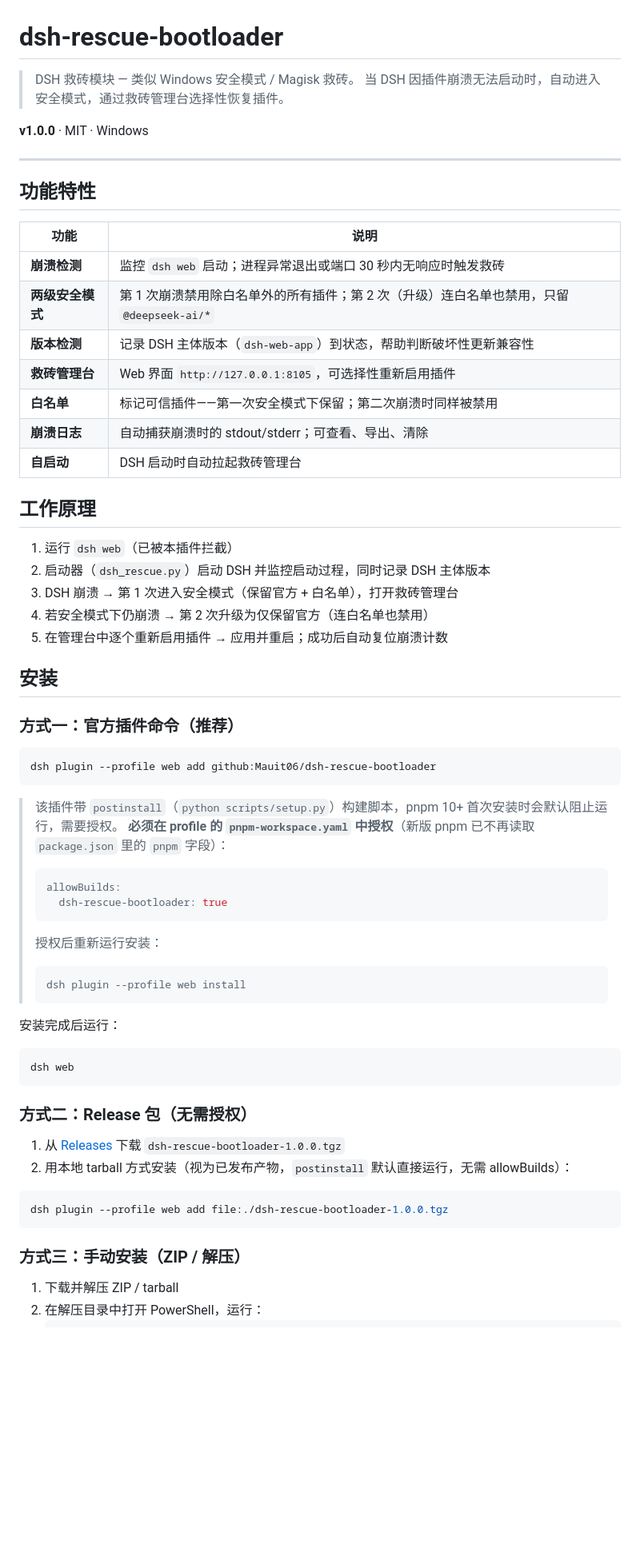
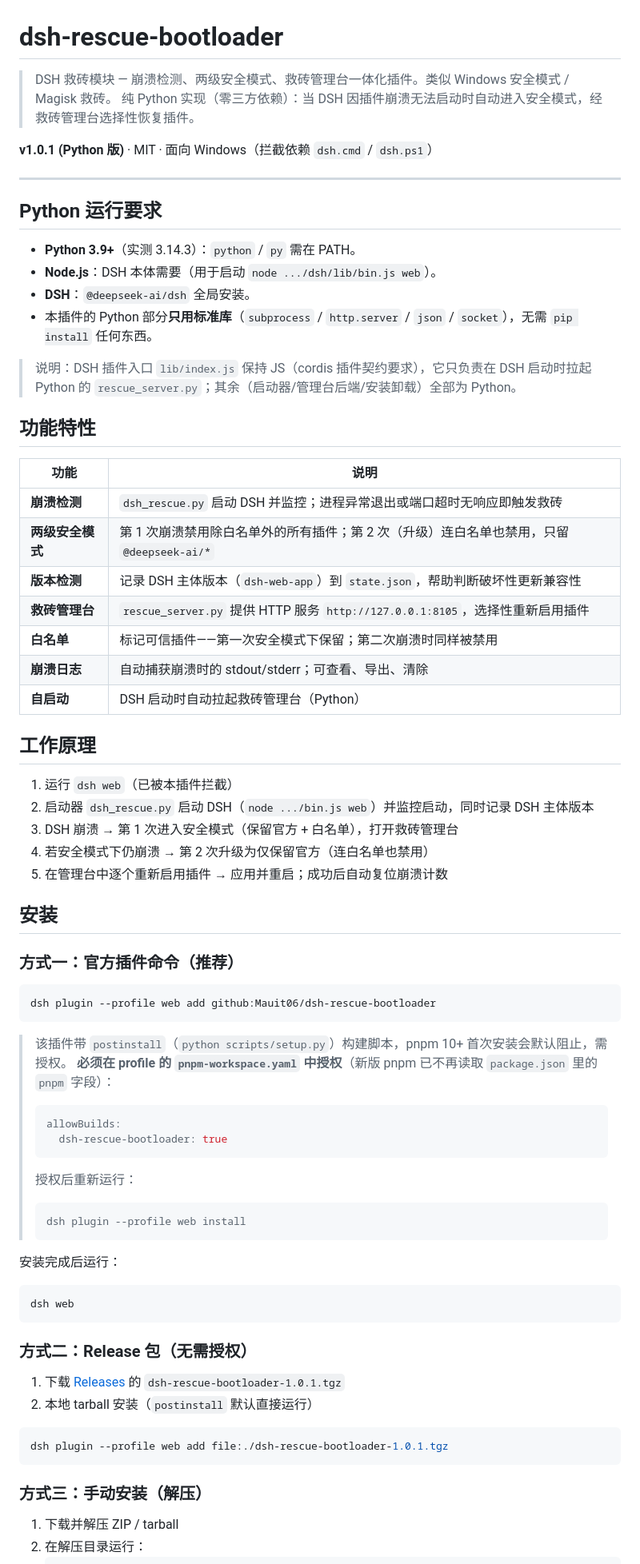
Before and after one commit to Mauit06/dsh-rescue-bootloader, a Markdown page: README.md, the part around one of its changes. Shown at 80% size. Rendered like a GitHub page; blank space fills up the shorter version.

````diff
--- a/README.md
+++ b/README.md
@@ -1,28 +1,37 @@
 # dsh-rescue-bootloader
 
-> DSH 救砖模块 — 类似 Windows 安全模式 / Magisk 救砖。
-> 当 DSH 因插件崩溃无法启动时，自动进入安全模式，通过救砖管理台选择性恢复插件。
+> DSH 救砖模块 — 崩溃检测、两级安全模式、救砖管理台一体化插件。类似 Windows 安全模式 / Magisk 救砖。
+> 纯 Python 实现（零三方依赖）：当 DSH 因插件崩溃无法启动时自动进入安全模式，经救砖管理台选择性恢复插件。
 
-**v1.0.0** · MIT · Windows
+**v1.0.1 (Python 版)** · MIT · 面向 Windows（拦截依赖 `dsh.cmd` / `dsh.ps1`）
 
 ---
+
+## Python 运行要求
+
+- **Python 3.9+**（实测 3.14.3）：`python` / `py` 需在 PATH。
+- **Node.js**：DSH 本体需要（用于启动 `node .../dsh/lib/bin.js web`）。
+- **DSH**：`@deepseek-ai/dsh` 全局安装。
+- 本插件的 Python 部分**只用标准库**（`subprocess` / `http.server` / `json` / `socket`），无需 `pip install` 任何东西。
+
+> 说明：DSH 插件入口 `lib/index.js` 保持 JS（cordis 插件契约要求），它只负责在 DSH 启动时拉起 Python 的 `rescue_server.py`；其余（启动器/管理台后端/安装卸载）全部为 Python。
 
 ## 功能特性
 
 | 功能 | 说明 |
 |------|------|
-| **崩溃检测** | 监控 `dsh web` 启动；进程异常退出或端口 30 秒内无响应时触发救砖 |
+| **崩溃检测** | `dsh_rescue.py` 启动 DSH 并监控；进程异常退出或端口超时无响应即触发救砖 |
 | **两级安全模式** | 第 1 次崩溃禁用除白名单外的所有插件；第 2 次（升级）连白名单也禁用，只留 `@deepseek-ai/*` |
-| **版本检测** | 记录 DSH 主体版本（`dsh-web-app`）到状态，帮助判断破坏性更新兼容性 |
-| **救砖管理台** | Web 界面 `http://127.0.0.1:8105`，可选择性重新启用插件 |
+| **版本检测** | 记录 DSH 主体版本（`dsh-web-app`）到 `state.json`，帮助判断破坏性更新兼容性 |
+| **救砖管理台** | `rescue_server.py` 提供 HTTP 服务 `http://127.0.0.1:8105`，选择性重新启用插件 |
 | **白名单** | 标记可信插件——第一次安全模式下保留；第二次崩溃时同样被禁用 |
 | **崩溃日志** | 自动捕获崩溃时的 stdout/stderr；可查看、导出、清除 |
-| **自启动** | DSH 启动时自动拉起救砖管理台 |
+| **自启动** | DSH 启动时自动拉起救砖管理台（Python） |
 
 ## 工作原理
 
 1. 运行 `dsh web`（已被本插件拦截）
-2. 启动器（`dsh_rescue.py`）启动 DSH 并监控启动过程，同时记录 DSH 主体版本
+2. 启动器 `dsh_rescue.py` 启动 DSH（`node .../bin.js web`）并监控启动，同时记录 DSH 主体版本
 3. DSH 崩溃 → 第 1 次进入安全模式（保留官方 + 白名单），打开救砖管理台
 4. 若安全模式下仍崩溃 → 第 2 次升级为仅保留官方（连白名单也禁用）
 5. 在管理台中逐个重新启用插件 → 应用并重启；成功后自动复位崩溃计数
@@ -35,7 +44,7 @@
 dsh plugin --profile web add github:Mauit06/dsh-rescue-bootloader
 ```
 
-> 该插件带 `postinstall`（`python scripts/setup.py`）构建脚本，pnpm 10+ 首次安装时会默认阻止运行，需要授权。
+> 该插件带 `postinstall`（`python scripts/setup.py`）构建脚本，pnpm 10+ 首次安装会默认阻止，需授权。
 > **必须在 profile 的 `pnpm-workspace.yaml` 中授权**（新版 pnpm 已不再读取 `package.json` 里的 `pnpm` 字段）：
 >
 > ```yaml
@@ -43,8 +52,7 @@ dsh plugin --profile web add github:Mauit06/dsh-rescue-bootloader
 >   dsh-rescue-bootloader: true
 > ```
 >
-> 授权后重新运行安装：
->
+> 授权后重新运行：
 > ```powershell
 > dsh plugin --profile web install
 > ```
@@ -57,15 +65,15 @@ dsh web
 
 ### 方式二：Release 包（无需授权）
 
-1. 从 [Releases](https://github.com/Mauit06/dsh-rescue-bootloader/releases) 下载 `dsh-rescue-bootloader-1.0.0.tgz`
-2. 用本地 tarball 方式安装（视为已发布产物，`postinstall` 默认直接运行，无需 allowBuilds）：
+1. 下载 [Releases](https://github.com/Mauit06/dsh-rescue-bootloader/releases) 的 `dsh-rescue-bootloader-1.0.1.tgz`
+2. 本地 tarball 安装（`postinstall` 默认直接运行）
 
 ```powershell
-dsh plugin --profile web add file:./dsh-rescue-bootloader-1.0.0.tgz
+dsh plugin --profile web add file:./dsh-rescue-bootloader-1.0.1.tgz
 ```
 
-### 方式三：手动安装（ZIP / 解压）
+### 方式三：手动安装（解压）
 
 1. 下载并解压 ZIP / tarball
-2. 在解压目录中打开 PowerShell，运行：
+2. 在解压目录运行：
    ```powershell
````
Also changed, not shown: other parts of README.md (+22 -20 lines).
